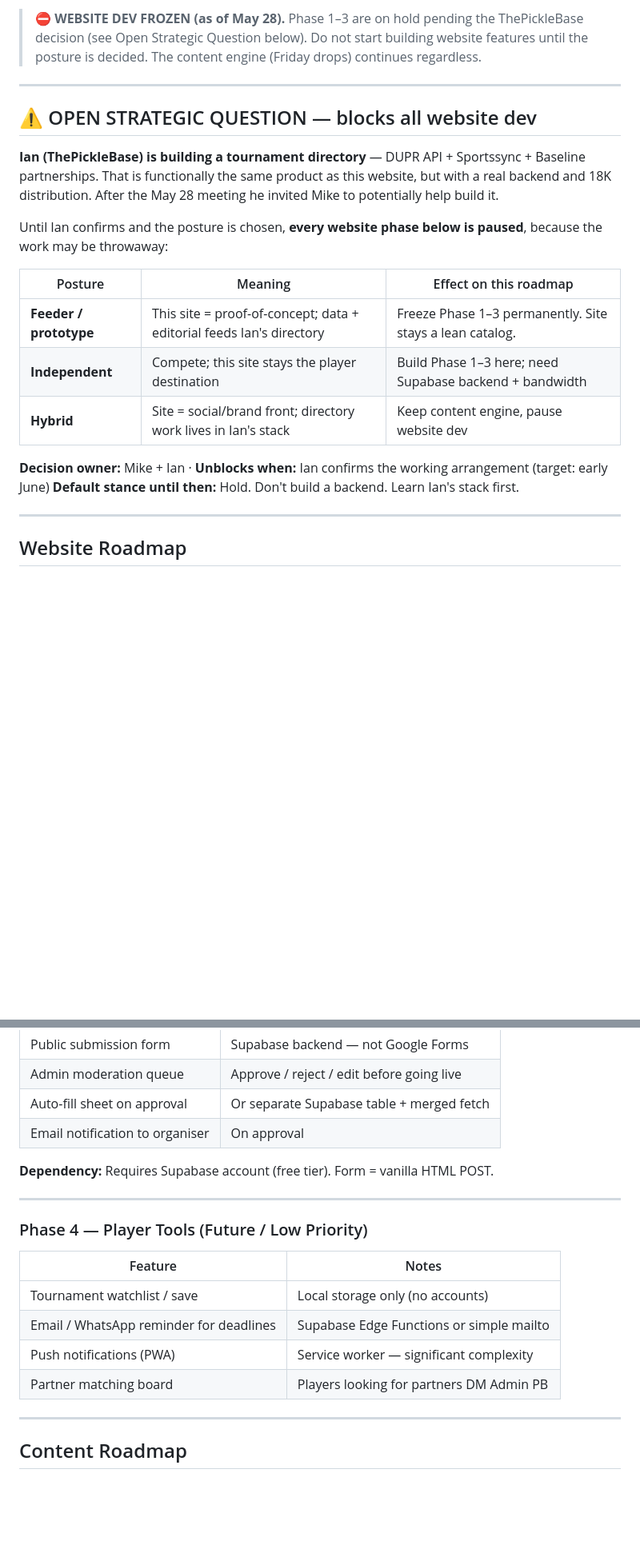
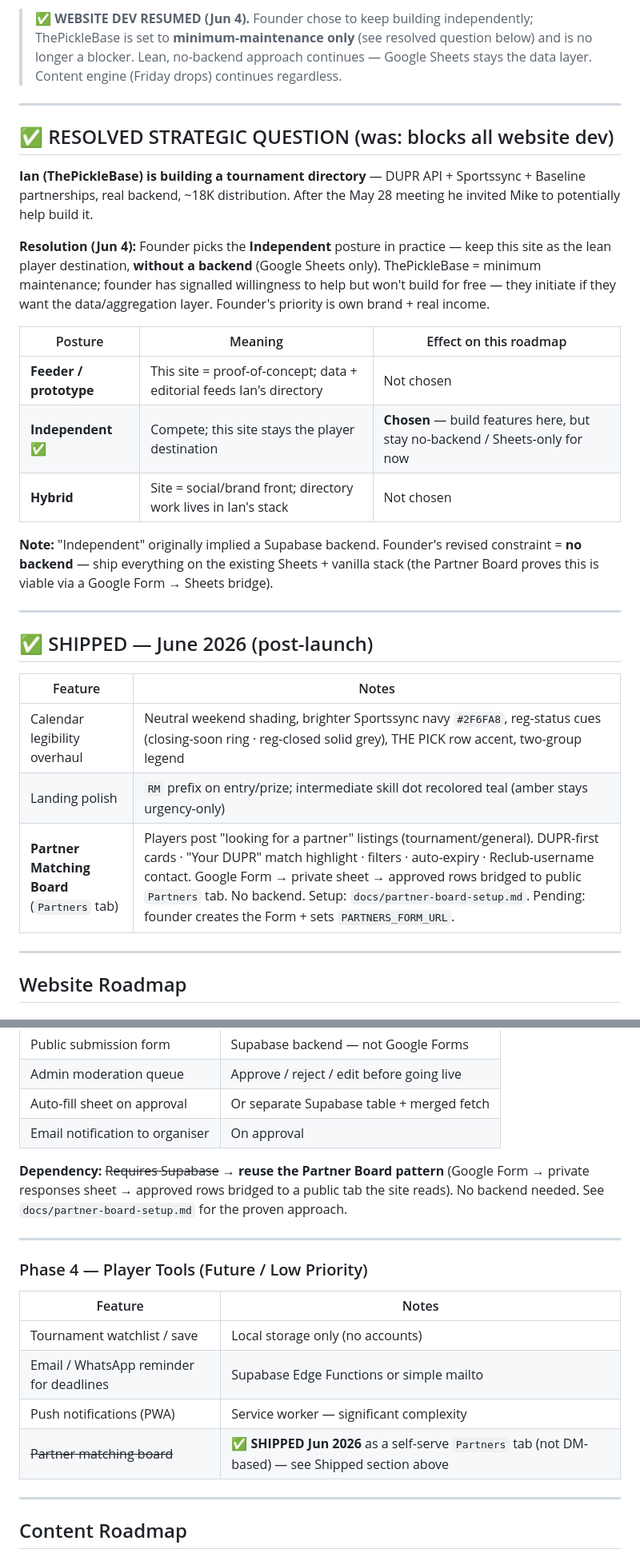
Before and after one commit to nainaii1/mytournament-pb, a Markdown page: docs/roadmap.md, 2 parts joined by grey strips. Shown at 80% size. Rendered like a GitHub page; blank space fills up the shorter version.

```diff
--- a/docs/roadmap.md
+++ b/docs/roadmap.md
@@ -4,22 +4,31 @@
 
-> ⛔ **WEBSITE DEV FROZEN (as of May 28).** Phase 1–3 are on hold pending the ThePickleBase decision (see Open Strategic Question below). Do not start building website features until the posture is decided. The content engine (Friday drops) continues regardless.
+> ✅ **WEBSITE DEV RESUMED (Jun 4).** Founder chose to keep building independently; ThePickleBase is set to **minimum-maintenance only** (see resolved question below) and is no longer a blocker. Lean, no-backend approach continues — Google Sheets stays the data layer. Content engine (Friday drops) continues regardless.
 
 ---
 
-## ⚠️ OPEN STRATEGIC QUESTION — blocks all website dev
+## ✅ RESOLVED STRATEGIC QUESTION (was: blocks all website dev)
 
-**Ian (ThePickleBase) is building a tournament directory** — DUPR API + Sportssync + Baseline partnerships. That is functionally the same product as this website, but with a real backend and 18K distribution. After the May 28 meeting he invited Mike to potentially help build it.
+**Ian (ThePickleBase) is building a tournament directory** — DUPR API + Sportssync + Baseline partnerships, real backend, ~18K distribution. After the May 28 meeting he invited Mike to potentially help build it.
 
-Until Ian confirms and the posture is chosen, **every website phase below is paused**, because the work may be throwaway:
+**Resolution (Jun 4):** Founder picks the **Independent** posture in practice — keep this site as the lean player destination, **without a backend** (Google Sheets only). ThePickleBase = minimum maintenance; founder has signalled willingness to help but won't build for free — they initiate if they want the data/aggregation layer. Founder's priority is own brand + real income.
 
 | Posture | Meaning | Effect on this roadmap |
 |---|---|---|
-| **Feeder / prototype** | This site = proof-of-concept; data + editorial feeds Ian's directory | Freeze Phase 1–3 permanently. Site stays a lean catalog. |
-| **Independent** | Compete; this site stays the player destination | Build Phase 1–3 here; need Supabase backend + bandwidth |
-| **Hybrid** | Site = social/brand front; directory work lives in Ian's stack | Keep content engine, pause website dev |
+| **Feeder / prototype** | This site = proof-of-concept; data + editorial feeds Ian's directory | Not chosen |
+| **Independent** ✅ | Compete; this site stays the player destination | **Chosen** — build features here, but stay no-backend / Sheets-only for now |
+| **Hybrid** | Site = social/brand front; directory work lives in Ian's stack | Not chosen |
 
-**Decision owner:** Mike + Ian · **Unblocks when:** Ian confirms the working arrangement (target: early June)
-**Default stance until then:** Hold. Don't build a backend. Learn Ian's stack first.
+**Note:** "Independent" originally implied a Supabase backend. Founder's revised constraint = **no backend** — ship everything on the existing Sheets + vanilla stack (the Partner Board proves this is viable via a Google Form → Sheets bridge).
+
+---
+
+## ✅ SHIPPED — June 2026 (post-launch)
+
+| Feature | Notes |
+|---|---|
+| Calendar legibility overhaul | Neutral weekend shading, brighter Sportssync navy `#2F6FA8`, reg-status cues (closing-soon ring · reg-closed solid grey), THE PICK row accent, two-group legend |
+| Landing polish | `RM` prefix on entry/prize; intermediate skill dot recolored teal (amber stays urgency-only) |
+| **Partner Matching Board** (`Partners` tab) | Players post "looking for a partner" listings (tournament/general). DUPR-first cards · "Your DUPR" match highlight · filters · auto-expiry · Reclub-username contact. Google Form → private sheet → approved rows bridged to public `Partners` tab. No backend. Setup: `docs/partner-board-setup.md`. Pending: founder creates the Form + sets `PARTNERS_FORM_URL`. |
 
 ---
 
@@ -91,7 +100,7 @@ Live at **mytournamentpb.com** · Cloudflare Pages · GitHub auto-deploy
 | Auto-fill sheet on approval | Or separate Supabase table + merged fetch |
 | Email notification to organiser | On approval |
 
-**Dependency:** Requires Supabase account (free tier). Form = vanilla HTML POST.
+**Dependency:** ~~Requires Supabase~~ → **reuse the Partner Board pattern** (Google Form → private responses sheet → approved rows bridged to a public tab the site reads). No backend needed. See `docs/partner-board-setup.md` for the proven approach.
 
 ---
 
@@ -102,7 +111,7 @@ Live at **mytournamentpb.com** · Cloudflare Pages · GitHub auto-deploy
 | Tournament watchlist / save | Local storage only (no accounts) |
 | Email / WhatsApp reminder for deadlines | Supabase Edge Functions or simple mailto |
 | Push notifications (PWA) | Service worker — significant complexity |
-| Partner matching board | Players looking for partners DM Admin PB |
+| ~~Partner matching board~~ | ✅ **SHIPPED Jun 2026** as a self-serve `Partners` tab (not DM-based) — see Shipped section above |
 
 ---
 
```
Also changed, not shown: other parts of docs/roadmap.md (+2 -2 lines), brand/claude.md (+29 -18 lines).
